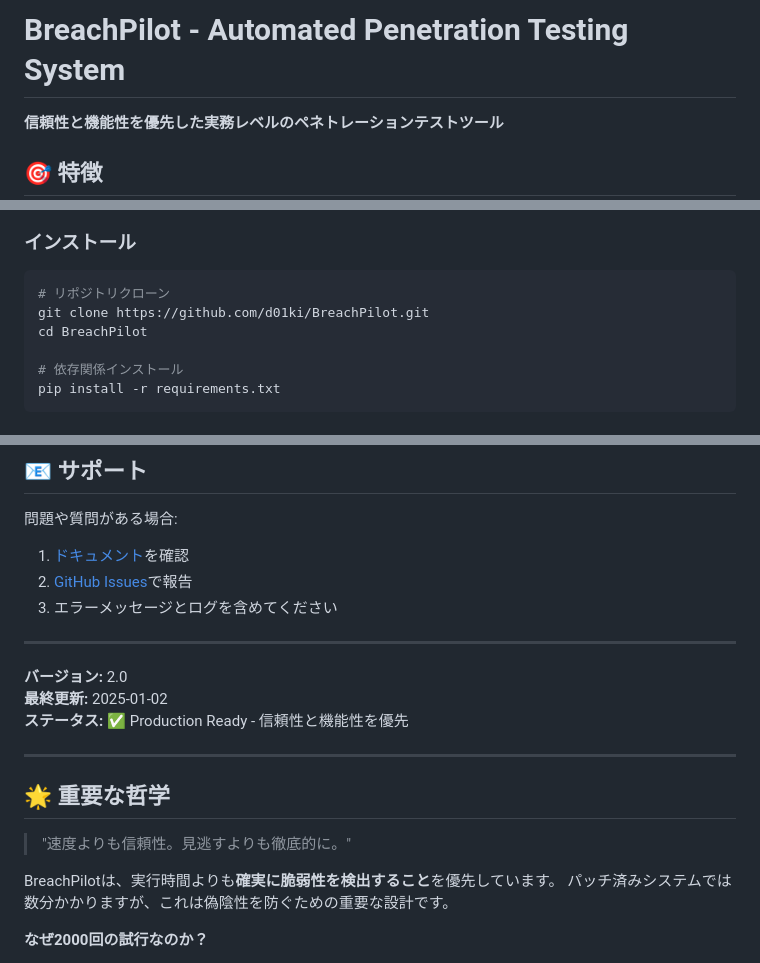
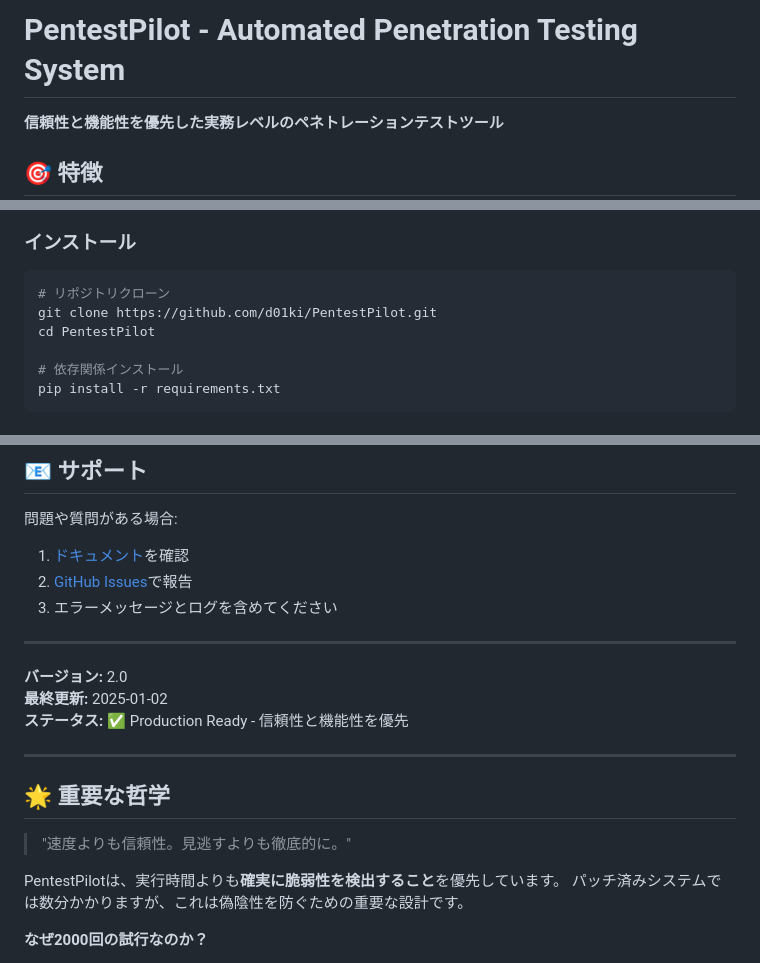
Before and after one commit to d01ki/BreachPilot, a Markdown page: README.md, 3 parts joined by grey strips. GitHub-like rendering.

Commit message:
Rename BreachPilot to PentestPilot in README.md

````diff
--- a/README.md
+++ b/README.md
@@ -1,4 +1,4 @@
-# BreachPilot - Automated Penetration Testing System
+# PentestPilot - Automated Penetration Testing System
 
 **信頼性と機能性を優先した実務レベルのペネトレーションテストツール**
 
@@ -39,8 +39,8 @@
 
 ```bash
 # リポジトリクローン
-git clone https://github.com/d01ki/BreachPilot.git
-cd BreachPilot
+git clone https://github.com/d01ki/PentestPilot.git
+cd PentestPilot
 
 # 依存関係インストール
 pip install -r requirements.txt
@@ -328,7 +328,7 @@ MIT License - 詳細は[LICENSE](LICENSE)を参照してください。
 
 > "速度よりも信頼性。見逃すよりも徹底的に。"
 
-BreachPilotは、実行時間よりも**確実に脆弱性を検出すること**を優先しています。
+PentestPilotは、実行時間よりも**確実に脆弱性を検出すること**を優先しています。
 パッチ済みシステムでは数分かかりますが、これは偽陰性を防ぐための重要な設計です。
 
 **なぜ2000回の試行なのか？**
````
Also changed, not shown: other parts of README.md (+1 -1 lines).
